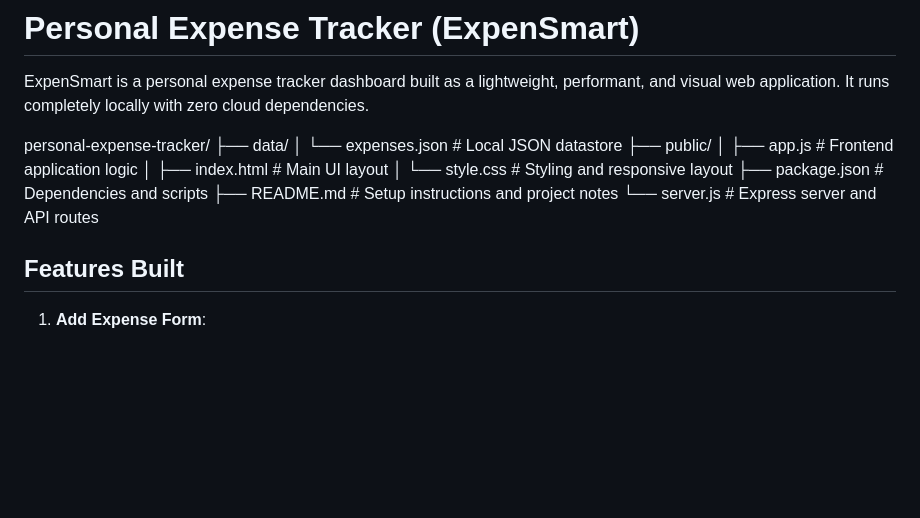
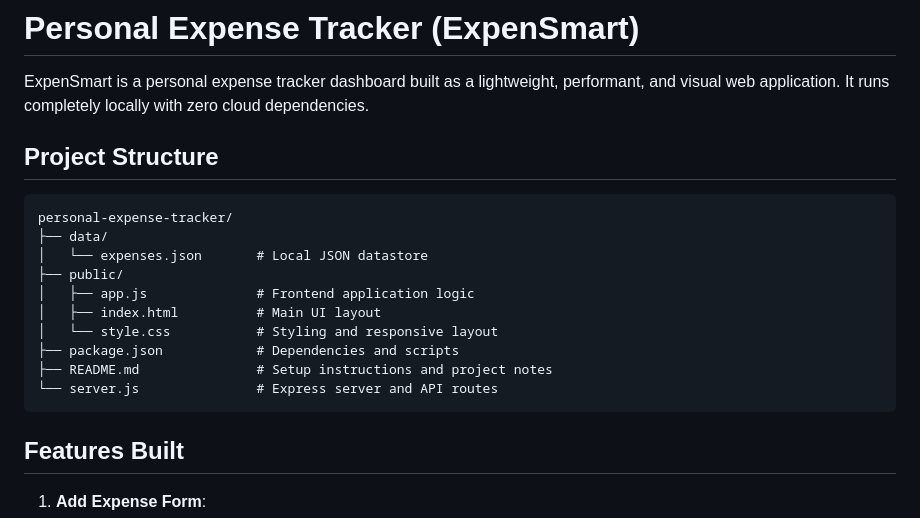
Before and after one commit to meghana-0808/ExpenSmart, a Markdown page: README.md, the part around the change. GitHub-like rendering; blank space fills up the shorter version.

Commit message:
Update README with project structure details
Added project structure section to README.

````diff
--- a/README.md
+++ b/README.md
@@ -2,6 +2,9 @@
 
 ExpenSmart is a personal expense tracker dashboard built as a lightweight, performant, and visual web application. It runs completely locally with zero cloud dependencies.
 
+## Project Structure
+
+```text
 personal-expense-tracker/
 ├── data/
 │   └── expenses.json       # Local JSON datastore
@@ -12,7 +15,7 @@ personal-expense-tracker/
 ├── package.json            # Dependencies and scripts
 ├── README.md               # Setup instructions and project notes
 └── server.js               # Express server and API routes
-
+```
 ## Features Built
 
 1. **Add Expense Form**:
````
